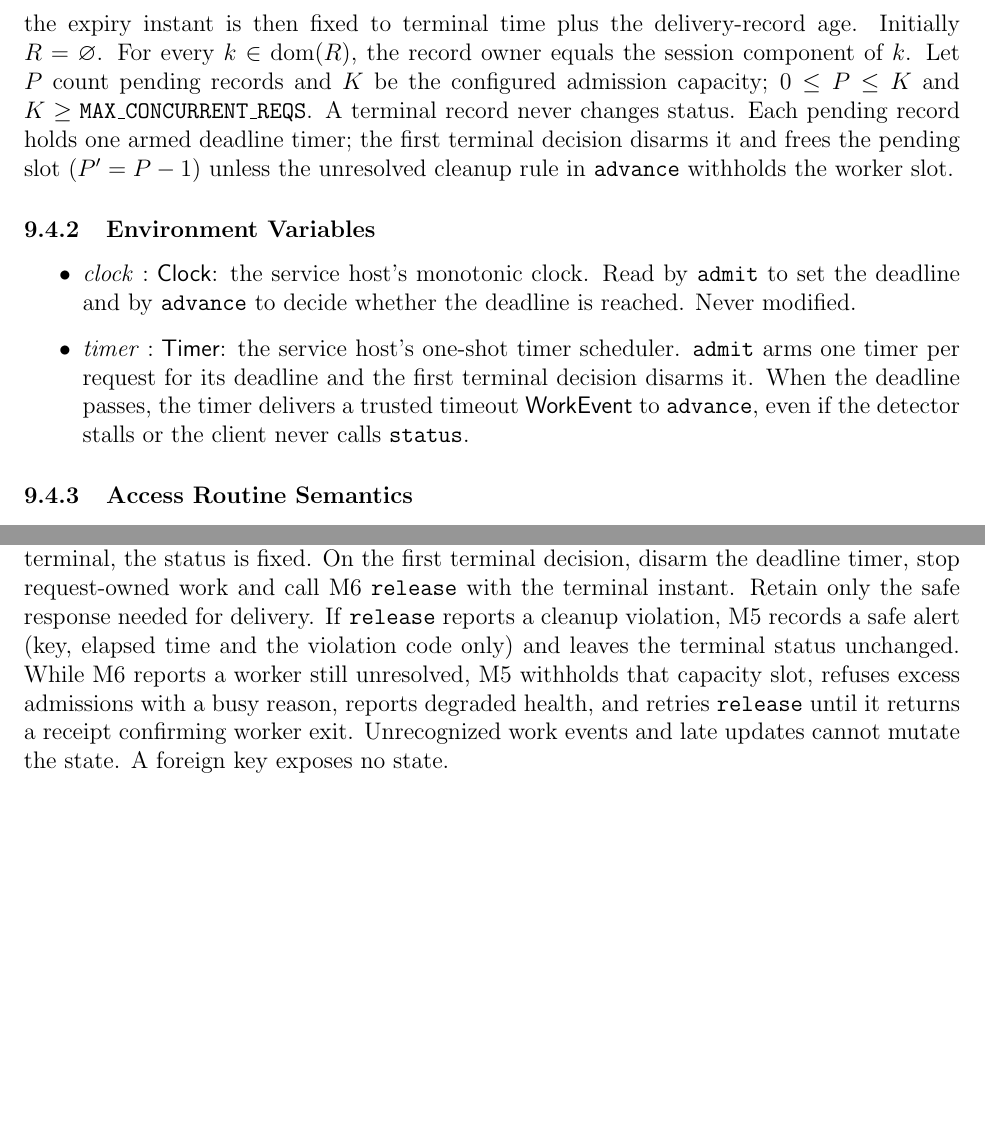
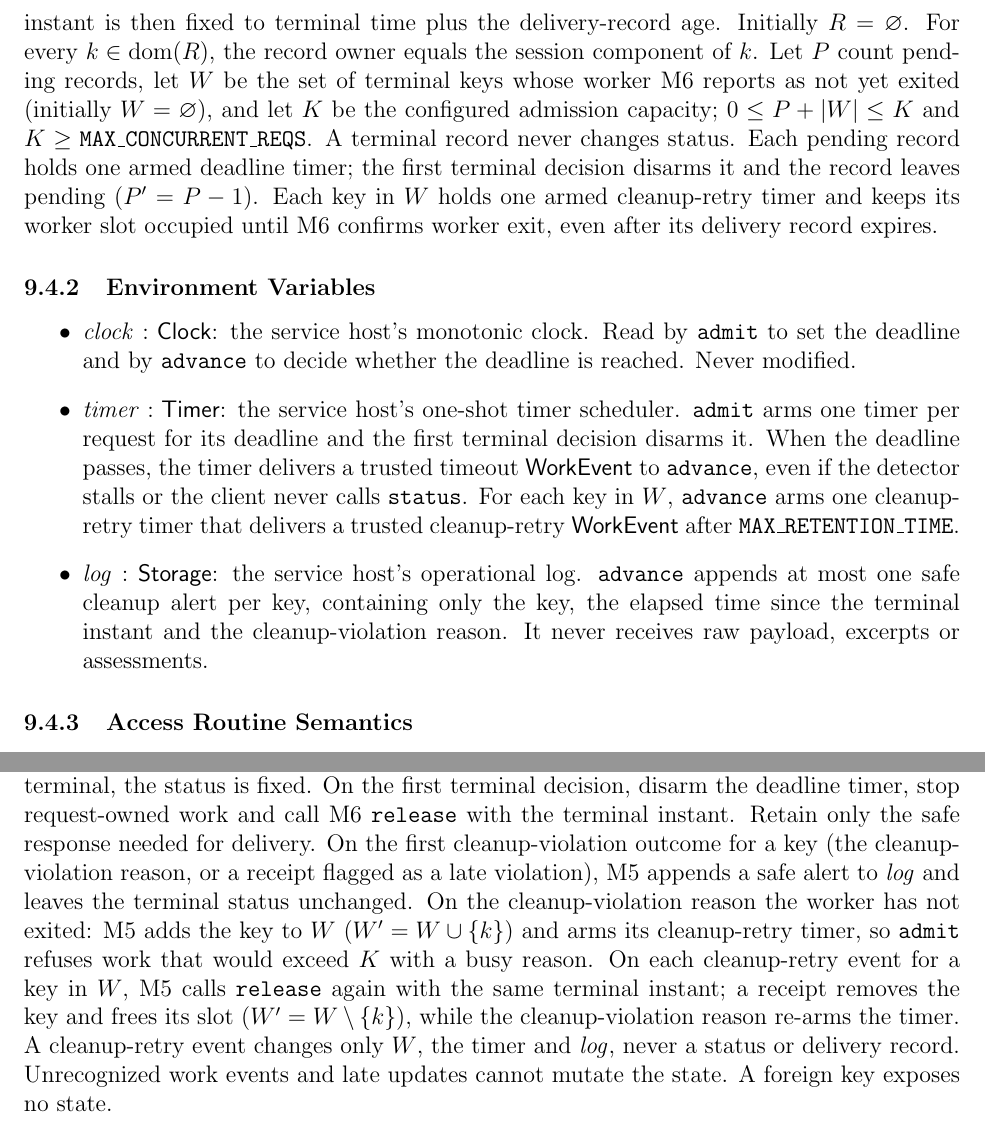
Before and after one commit to richy1337/Verity, a LaTeX document (docs/Design/SoftDetailedDes/MIS.tex): two parts of pages 21 and 22 of 36, joined at a grey line, cut so that both start at the same text, the shorter picture padded with empty space. Compiled offline with pdfLaTeX; a LaTeX package or settings file that is missing is left out.

Commit message:
fix(design): make M5 cleanup-slot accounting and M6 release outcomes consistent
Follow-up review of the Team 16 peer-review fixes (#88, #89):

- M5 state: add W, the terminal keys whose worker has not exited, and
  bound admission by P + |W| <= K. P stays the pending count, so a
  withheld slot no longer contradicts P' = P - 1.
- M5 environment: add the operational log that receives the safe cleanup
  alert, and a cleanup-retry timer firing every MAX_RETENTION_TIME so the
  release retry has a defined trigger and cadence.
- M5 advance: drop "reports degraded health", which referenced an
  operation no module exports; withheld capacity is observable through
  busy refusals.
- M6 release: replace the contradictory "receipt only after cleanup"
  wording with three explicit outcomes and when each can occur.
- Rebuild MIS.pdf with pdflatex + bibtex (36 pages, no undefined refs).

verify_design.py and verify_specification.py --with-hazard pass.

Co-Authored-By: Claude Opus 5.5 <noreply@anthropic.com>

```diff
--- a/docs/Design/SoftDetailedDes/MIS.tex
+++ b/docs/Design/SoftDetailedDes/MIS.tex
@@ -503,13 +504,14 @@ The state and environment below are private; callers rely on the operation effec
 
 \subsubsection{State Variables}
 
-Let $R:\key\rightharpoonup\ty{RequestRecord}$ be a partial map. Each record contains the RequestRecord fields from Table~\ref{TblTypes}, including its latest safe update and optional terminal/expiry times. The update is pending at admission and is replaced atomically with each status decision. Only the terminal/expiry times are absent until the first terminal decision; the expiry instant is then fixed to terminal time plus the delivery-record age. Initially $R=\varnothing$. For every $k\in\operatorname{dom}(R)$, the record owner equals the session component of $k$. Let $P$ count pending records and $K$ be the configured admission capacity; $0\le P\le K$ and $K\ge\Const{MAX\_\allowbreak{}CONCURRENT\_\allowbreak{}REQS}$. A terminal record never changes status. Each pending record holds one armed deadline timer; the first terminal decision disarms it and frees the pending slot ($P'=P-1$) unless the unresolved cleanup rule in \texttt{advance} withholds the worker slot.
+Let $R:\key\rightharpoonup\ty{RequestRecord}$ be a partial map. Each record contains the RequestRecord fields from Table~\ref{TblTypes}, including its latest safe update and optional terminal/expiry times. The update is pending at admission and is replaced atomically with each status decision. Only the terminal/expiry times are absent until the first terminal decision; the expiry instant is then fixed to terminal time plus the delivery-record age. Initially $R=\varnothing$. For every $k\in\operatorname{dom}(R)$, the record owner equals the session component of $k$. Let $P$ count pending records, let $W$ be the set of terminal keys whose worker M6 reports as not yet exited (initially $W=\varnothing$), and let $K$ be the configured admission capacity; $0\le P+|W|\le K$ and $K\ge\Const{MAX\_\allowbreak{}CONCURRENT\_\allowbreak{}REQS}$. A terminal record never changes status. Each pending record holds one armed deadline timer; the first terminal decision disarms it and the record leaves pending ($P'=P-1$). Each key in $W$ holds one armed cleanup-retry timer and keeps its worker slot occupied until M6 confirms worker exit, even after its delivery record expires.
 
 \subsubsection{Environment Variables}
 
 \begin{itemize}
 \item $\mathit{clock}:\ty{Clock}$: the service host's monotonic clock. Read by \texttt{admit} to set the deadline and by \texttt{advance} to decide whether the deadline is reached. Never modified.
-\item $\mathit{timer}:\ty{Timer}$: the service host's one-shot timer scheduler. \texttt{admit} arms one timer per request for its deadline and the first terminal decision disarms it. When the deadline passes, the timer delivers a trusted timeout \ty{WorkEvent} to \texttt{advance}, even if the detector stalls or the client never calls \texttt{status}.
+\item $\mathit{timer}:\ty{Timer}$: the service host's one-shot timer scheduler. \texttt{admit} arms one timer per request for its deadline and the first terminal decision disarms it. When the deadline passes, the timer delivers a trusted timeout \ty{WorkEvent} to \texttt{advance}, even if the detector stalls or the client never calls \texttt{status}. For each key in $W$, \texttt{advance} arms one cleanup-retry timer that delivers a trusted cleanup-retry \ty{WorkEvent} after \Const{MAX\_\allowbreak{}RETENTION\_\allowbreak{}TIME}.
+\item $\mathit{log}:\ty{Storage}$: the service host's operational log. \texttt{advance} appends at most one safe cleanup alert per key, containing only the key, the elapsed time since the terminal instant and the cleanup-violation reason. It never receives raw payload, excerpts or assessments.
 \end{itemize}
 
 \subsubsection{Access Routine Semantics}
@@ -534,7 +536,7 @@ $\neg c \land \neg d \land \neg e \land a \land v$ & completed \\
 \end{tabularx}
 \end{table}
 
-The five rows are disjoint and total over all 32 assignments of $(c,d,e,a,v)$; UT-C4 in the V\&V Plan specifies exhaustive verification of them. Partial unavailable work without an unrecoverable error sets $a$ when resolved and $v=\mathrm{false}$, producing inconclusive. Once terminal, the status is fixed. On the first terminal decision, disarm the deadline timer, stop request-owned work and call M6 \texttt{release} with the terminal instant. Retain only the safe response needed for delivery. If \texttt{release} reports a cleanup violation, M5 records a safe alert (key, elapsed time and the violation code only) and leaves the terminal status unchanged. While M6 reports a worker still unresolved, M5 withholds that capacity slot, refuses excess admissions with a busy reason, reports degraded health, and retries \texttt{release} until it returns a receipt confirming worker exit. Unrecognized work events and late updates cannot mutate the state. A foreign key exposes no state.
+The five rows are disjoint and total over all 32 assignments of $(c,d,e,a,v)$; UT-C4 in the V\&V Plan specifies exhaustive verification of them. Partial unavailable work without an unrecoverable error sets $a$ when resolved and $v=\mathrm{false}$, producing inconclusive. Once terminal, the status is fixed. On the first terminal decision, disarm the deadline timer, stop request-owned work and call M6 \texttt{release} with the terminal instant. Retain only the safe response needed for delivery. On the first cleanup-violation outcome for a key (the cleanup-violation reason, or a receipt flagged as a late violation), M5 appends a safe alert to $\mathit{log}$ and leaves the terminal status unchanged. On the cleanup-violation reason the worker has not exited: M5 adds the key to $W$ ($W'=W\cup\{k\}$) and arms its cleanup-retry timer, so \texttt{admit} refuses work that would exceed $K$ with a busy reason. On each cleanup-retry event for a key in $W$, M5 calls \texttt{release} again with the same terminal instant; a receipt removes the key and frees its slot ($W'=W\setminus\{k\}$), while the cleanup-violation reason re-arms the timer. A cleanup-retry event changes only $W$, the timer and $\mathit{log}$, never a status or delivery record. Unrecognized work events and late updates cannot mutate the state. A foreign key exposes no state.
 
 \medskip\noindent \texttt{cancel}():
 Check the authenticated owner. For pending work, submit an accepted cancellation event to the same decision as \texttt{advance}. A terminal request remains terminal. Duplicate cancellation is safe.
```
Also changed, not shown: pdfs/Design/SoftDetailedDes/MIS.pdf, docs/Design/SoftDetailedDes/MIS.tex (9 more changed lines).
